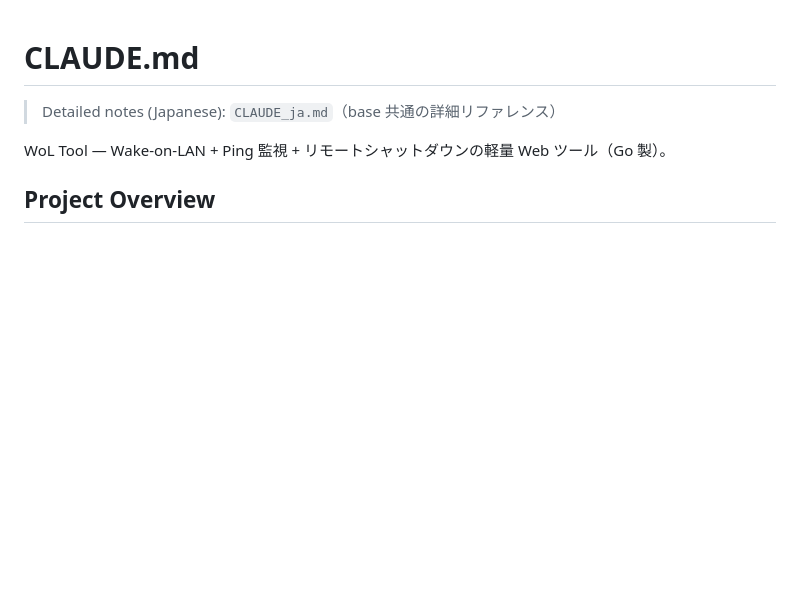
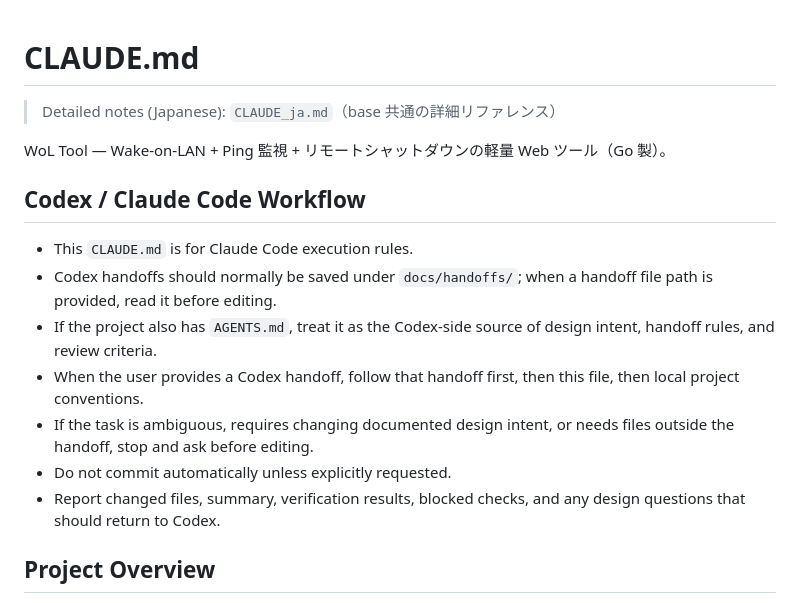
Before and after one commit to iniwa/wol-tool-claude, a Markdown page: CLAUDE.md, the part around the change. GitHub-like rendering; blank space fills up the shorter version.

Commit message:
Update Codex handoff workflow docs

```diff
--- a/CLAUDE.md
+++ b/CLAUDE.md
@@ -3,6 +3,16 @@
 > Detailed notes (Japanese): `CLAUDE_ja.md`（base 共通の詳細リファレンス）
 
 WoL Tool — Wake-on-LAN + Ping 監視 + リモートシャットダウンの軽量 Web ツール（Go 製）。
+
+
+## Codex / Claude Code Workflow
+- This `CLAUDE.md` is for Claude Code execution rules.
+- Codex handoffs should normally be saved under `docs/handoffs/`; when a handoff file path is provided, read it before editing.
+- If the project also has `AGENTS.md`, treat it as the Codex-side source of design intent, handoff rules, and review criteria.
+- When the user provides a Codex handoff, follow that handoff first, then this file, then local project conventions.
+- If the task is ambiguous, requires changing documented design intent, or needs files outside the handoff, stop and ask before editing.
+- Do not commit automatically unless explicitly requested.
+- Report changed files, summary, verification results, blocked checks, and any design questions that should return to Codex.
 
 ## Project Overview
 - **Language**: Go 1.22 (single binary, no external Go deps)
```
Also changed, not shown: AGENTS.md (added, +147 -0 lines).
